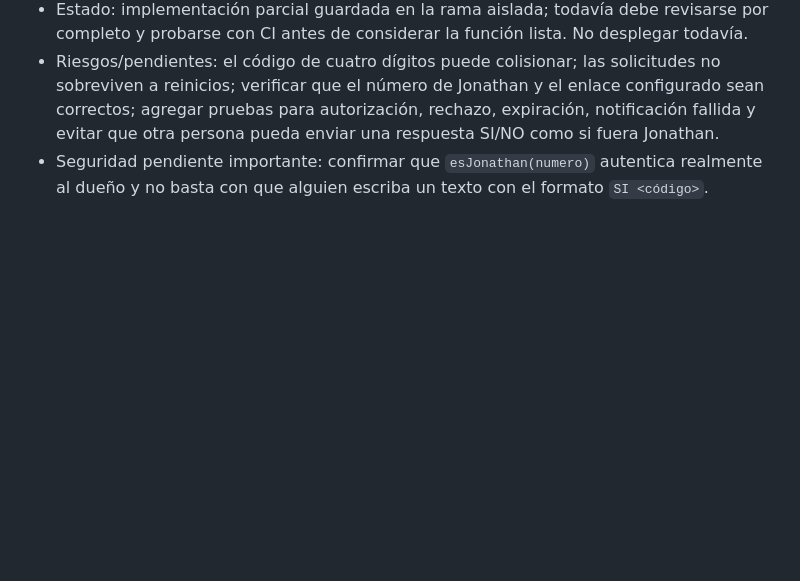
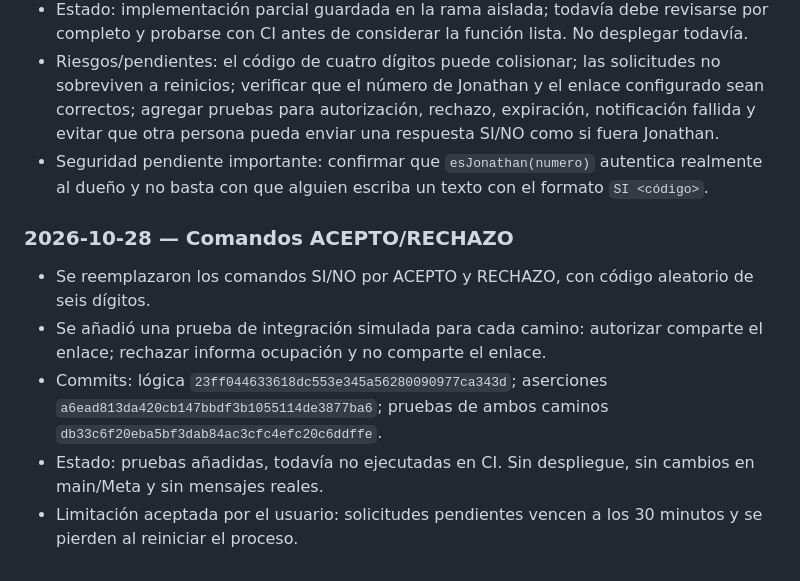
Before and after one commit to jonathanadolfomonte-ops/NexoAI-, a Markdown page: BITACORA-LINDSY-PERSONAL.md, the part around the change. GitHub-like rendering; blank space fills up the shorter version.

Commit message:
Record ACEPTO RECHAZO contact flow and tests

```diff
--- a/BITACORA-LINDSY-PERSONAL.md
+++ b/BITACORA-LINDSY-PERSONAL.md
@@ -140,3 +140,12 @@ Conservar esta bitácora junto al código de pruebas. Antes de ofrecer el produc
 - Estado: implementación parcial guardada en la rama aislada; todavía debe revisarse por completo y probarse con CI antes de considerar la función lista. No desplegar todavía.
 - Riesgos/pendientes: el código de cuatro dígitos puede colisionar; las solicitudes no sobreviven a reinicios; verificar que el número de Jonathan y el enlace configurado sean correctos; agregar pruebas para autorización, rechazo, expiración, notificación fallida y evitar que otra persona pueda enviar una respuesta SI/NO como si fuera Jonathan.
 - Seguridad pendiente importante: confirmar que `esJonathan(numero)` autentica realmente al dueño y no basta con que alguien escriba un texto con el formato `SI <código>`.
+
+
+### 2026-10-28 — Comandos ACEPTO/RECHAZO
+
+- Se reemplazaron los comandos SI/NO por ACEPTO y RECHAZO, con código aleatorio de seis dígitos.
+- Se añadió una prueba de integración simulada para cada camino: autorizar comparte el enlace; rechazar informa ocupación y no comparte el enlace.
+- Commits: lógica `23ff044633618dc553e345a56280090977ca343d`; aserciones `a6ead813da420cb147bbdf3b1055114de3877ba6`; pruebas de ambos caminos `db33c6f20eba5bf3dab84ac3cfc4efc20c6ddffe`.
+- Estado: pruebas añadidas, todavía no ejecutadas en CI. Sin despliegue, sin cambios en main/Meta y sin mensajes reales.
+- Limitación aceptada por el usuario: solicitudes pendientes vencen a los 30 minutos y se pierden al reiniciar el proceso.
```
